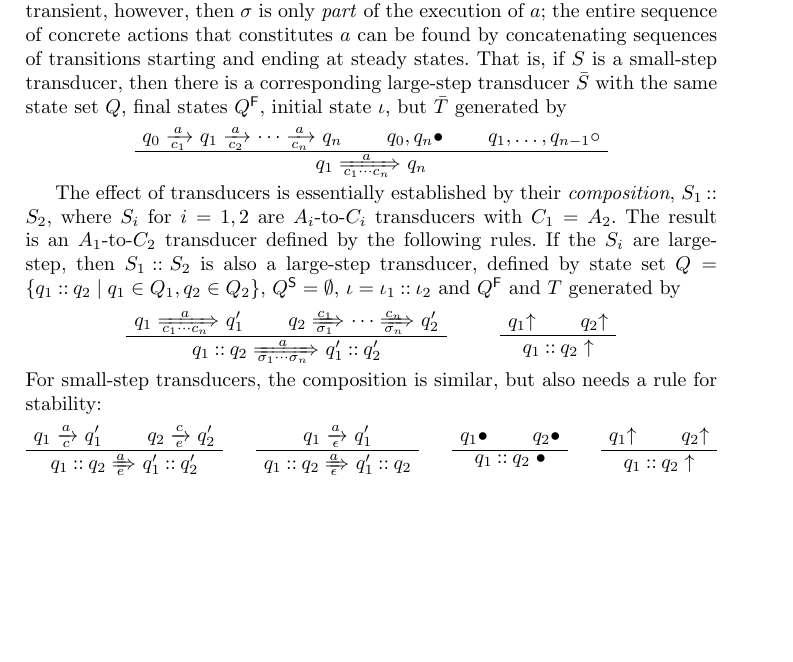
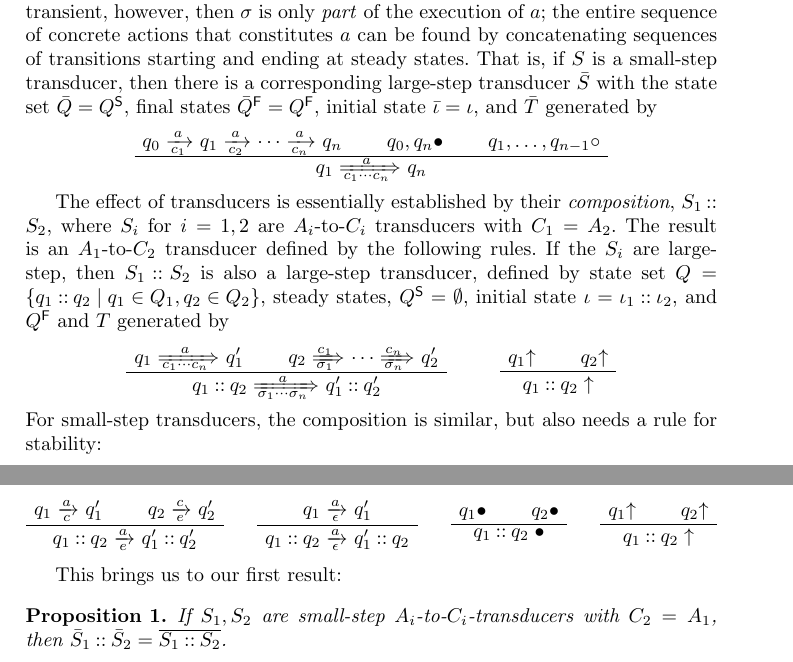
Before and after one commit to rensink/transducers, a LaTeX paper (main.tex): part of the page before the commit and two parts of pages 1 and 2 of 2 after it, the two joined at a grey line, cut so that both start at the same text, the shorter picture padded with empty space. Compiled offline with pdfLaTeX.

Commit message:
Minor notational changes

```diff
--- a/main.tex
+++ b/main.tex
@@ -23,7 +23,7 @@ A transducer is
 %
 A state that is not steady is called \emph{transient}; we use $Q^\Trnt=Q\setminus Q^\Stdy$ to denote the set of transient states. If $S$ is large-step then we use $q\Tduce a\sigma q'$ to denote $(q,a,\sigma,q')\in T$, whereas if $S$ is small-step we use $q\tduce a\sigma q'$; in both cases, if $\sigma=\emptystr$ we typically leave it out altogether. Finally, we write $q\stdy$ to denote $q\in Q^\Stdy$, $q\trnt$ to denote $q\in Q^\Trnt$ and $q\final$ to denote $q\in Q^\Final$.
 
-An $A$-to-$C$ transducer $S$ establishes a relation between abstract actions (in $A$) and (sequences) of concrete actions (in $C$). The general intuition behind a transition $(q,a,\sigma,q')$ with $q,q'\in Q^\Stdy$ is that this causes a sequence of actions $\sigma$ to occur, while posing to the environment that $a$ has occurred. If either $q$ or $q'$ is transient, however, then $\sigma$ is only \emph{part} of the execution of $a$; the entire sequence of concrete actions that constitutes $a$ can be found by concatenating sequences of transitions starting and ending at steady states. That is, if $S$ is a small-step transducer, then there is a corresponding large-step transducer $\bar S$ with the same state set $Q$, final states $Q^\Final$, initial state $\qinit$, but $\bar T$ generated by
+An $A$-to-$C$ transducer $S$ establishes a relation between abstract actions (in $A$) and (sequences) of concrete actions (in $C$). The general intuition behind a transition $(q,a,\sigma,q')$ with $q,q'\in Q^\Stdy$ is that this causes a sequence of actions $\sigma$ to occur, while posing to the environment that $a$ has occurred. If either $q$ or $q'$ is transient, however, then $\sigma$ is only \emph{part} of the execution of $a$; the entire sequence of concrete actions that constitutes $a$ can be found by concatenating sequences of transitions starting and ending at steady states. That is, if $S$ is a small-step transducer, then there is a corresponding large-step transducer $\bar S$ with the state set $\bar Q=Q^\Stdy$, final states $\bar Q^\Final=Q^\Final$, initial state $\bar\qinit=\qinit$, and $\bar T$ generated by
 %
 \begin{center}
 \AxiomC{$q_0\tduce a{c_1} q_1 \tduce a{c_2} \cdots \tduce a{c_n} q_n$}
@@ -33,7 +33,7 @@ An $A$-to-$C$ transducer $S$ establishes a relation between abstract actions (in
 \DisplayProof
 \end{center}
 
-The effect of transducers is essentially established by their \emph{composition}, $S_1\on S_2$, where $S_i$ for $i=1,2$ are $A_i$-to-$C_i$ transducers with $C_1=A_2$. The result is an $A_1$-to-$C_2$ transducer defined by the following rules. If the $S_i$ are large-step, then $S_1\on S_2$ is also a large-step transducer, defined by state set $Q=\gensetof{q_1\on q_2}{q_1\in Q_1,q_2\in Q_2}$, $Q^\Stdy=\emptyset$, $\qinit=\qinit_1\on \qinit_2$ and $Q^\Final$ and $T$ generated by
+The effect of transducers is essentially established by their \emph{composition}, $S_1\on S_2$, where $S_i$ for $i=1,2$ are $A_i$-to-$C_i$ transducers with $C_1=A_2$. The result is an $A_1$-to-$C_2$ transducer defined by the following rules. If the $S_i$ are large-step, then $S_1\on S_2$ is also a large-step transducer, defined by state set $Q=\gensetof{q_1\on q_2}{q_1\in Q_1,q_2\in Q_2}$, steady states, $Q^\Stdy=\emptyset$, initial state $\qinit=\qinit_1\on \qinit_2$, and $Q^\Final$ and $T$ generated by
 %
 \begin{center}
 \AxiomC{$q_1\Tduce a{c_1\cdots c_n} q_1'$}
@@ -54,13 +54,13 @@ For small-step transducers, the composition is similar, but also needs a rule fo
 \begin{center}
 \AxiomC{$q_1\tduce a c q_1'$}
 \AxiomC{$q_2\tduce c e q_2'$}
-\BinaryInfC{$q_1\on q_2 \Tduce a e q_1'\on q_2'$}
+\BinaryInfC{$q_1\on q_2 \tduce a e q_1'\on q_2'$}
 \DisplayProof
 %
 \quad
 %
 \AxiomC{$q_1\tduce a \emptystr q_1'$}
-\UnaryInfC{$q_1\on q_2 \Tduce a \emptystr q_1'\on q_2$}
+\UnaryInfC{$q_1\on q_2 \tduce a \emptystr q_1'\on q_2$}
 \DisplayProof
 %
 \quad
@@ -78,5 +78,10 @@ For small-step transducers, the composition is similar, but also needs a rule fo
 \DisplayProof
 \end{center}
 
+This brings us to our first result:
+
+\begin{proposition}
+If $S_1,S_2$ are small-step $A_i$-to-$C_i$-transducers with $C_2=A_1$, then $\bar S_1\on \bar S_2=\overline{S_1\on S_2}$.
+\end{proposition}
 
 \end{document}
```
Also changed, not shown: main.pdf.
